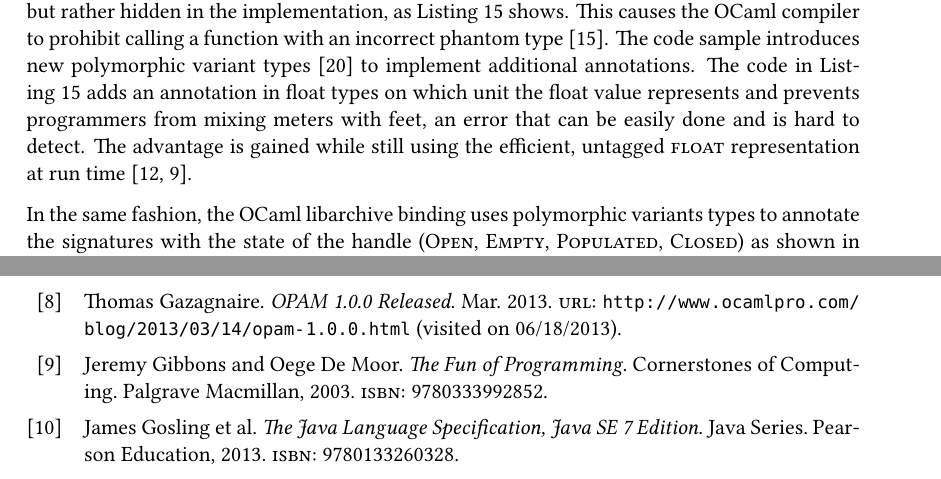
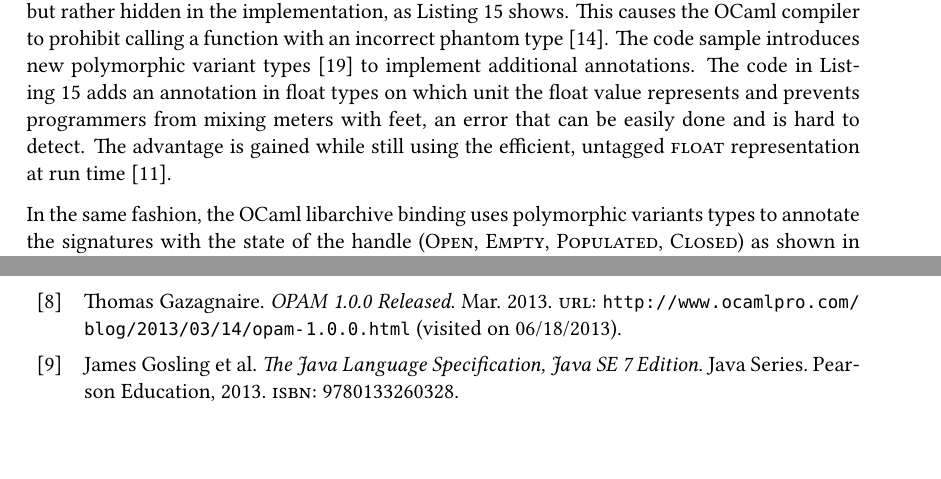
Before and after one commit to Leonidas-from-XIV/tum-bachelor, a LaTeX thesis (bachelor.tex): two parts of pages 27 and 37 of 38, joined at a grey line, cut so that both start at the same text, the shorter picture padded with empty space. Compiled offline with XeLaTeX; a missing font is replaced by an installed copy or a similar font.

Commit message:
Remove duplicate reference

```diff
--- a/bachelor.tex
+++ b/bachelor.tex
@@ -1246,7 +1246,7 @@ in float types on which unit the float value represents and prevents
 programmers from mixing meters with feet, an error that can be easily done and
 is hard to detect. The advantage is gained while still using the efficient,
 untagged \inline{float} representation at run
-time~\cite{hinze2003fun,gibbons2003fun}.
+time~\cite{hinze2003fun}.
 
 In the same fashion, the OCaml libarchive binding uses polymorphic variants
 types to annotate the signatures with the state of the handle (\inline{Open},
```
